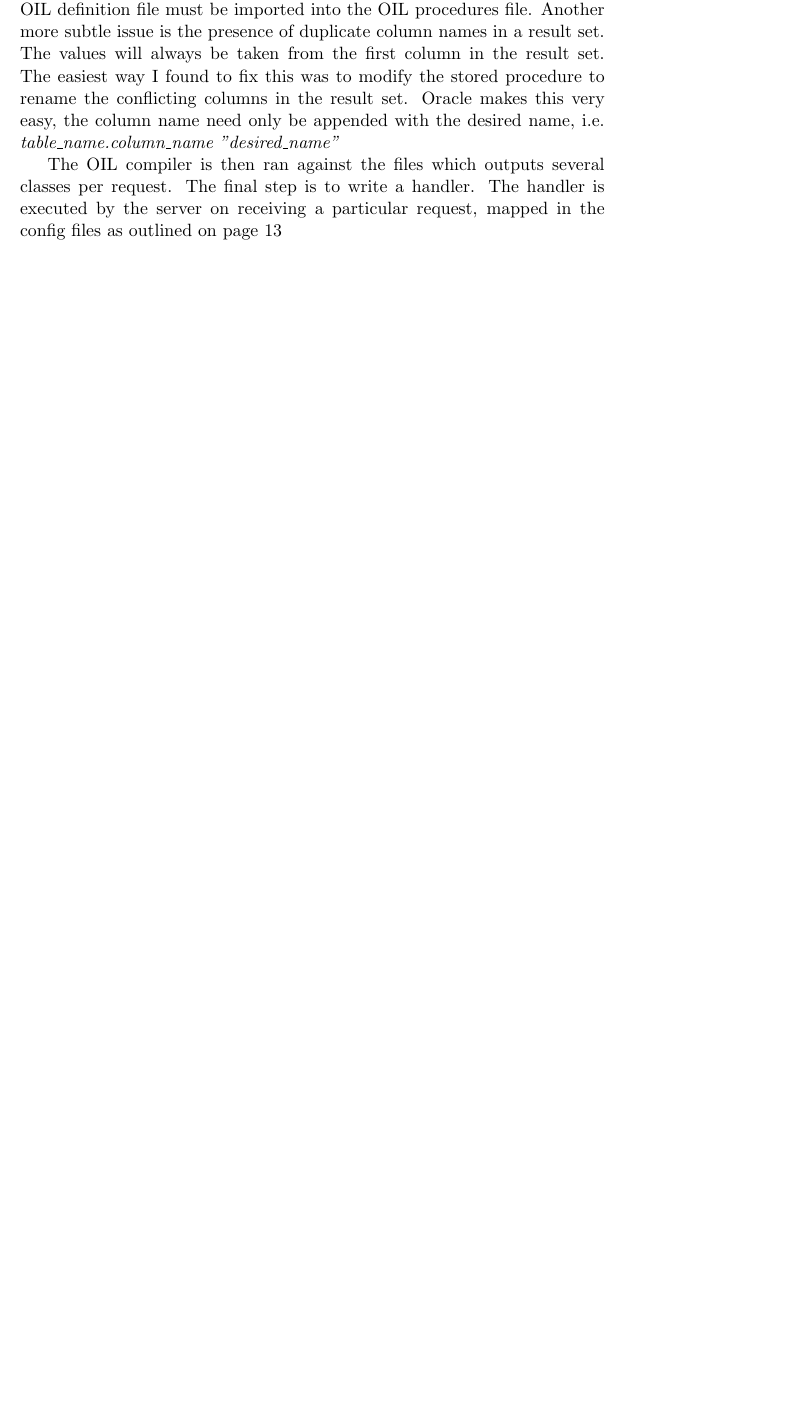
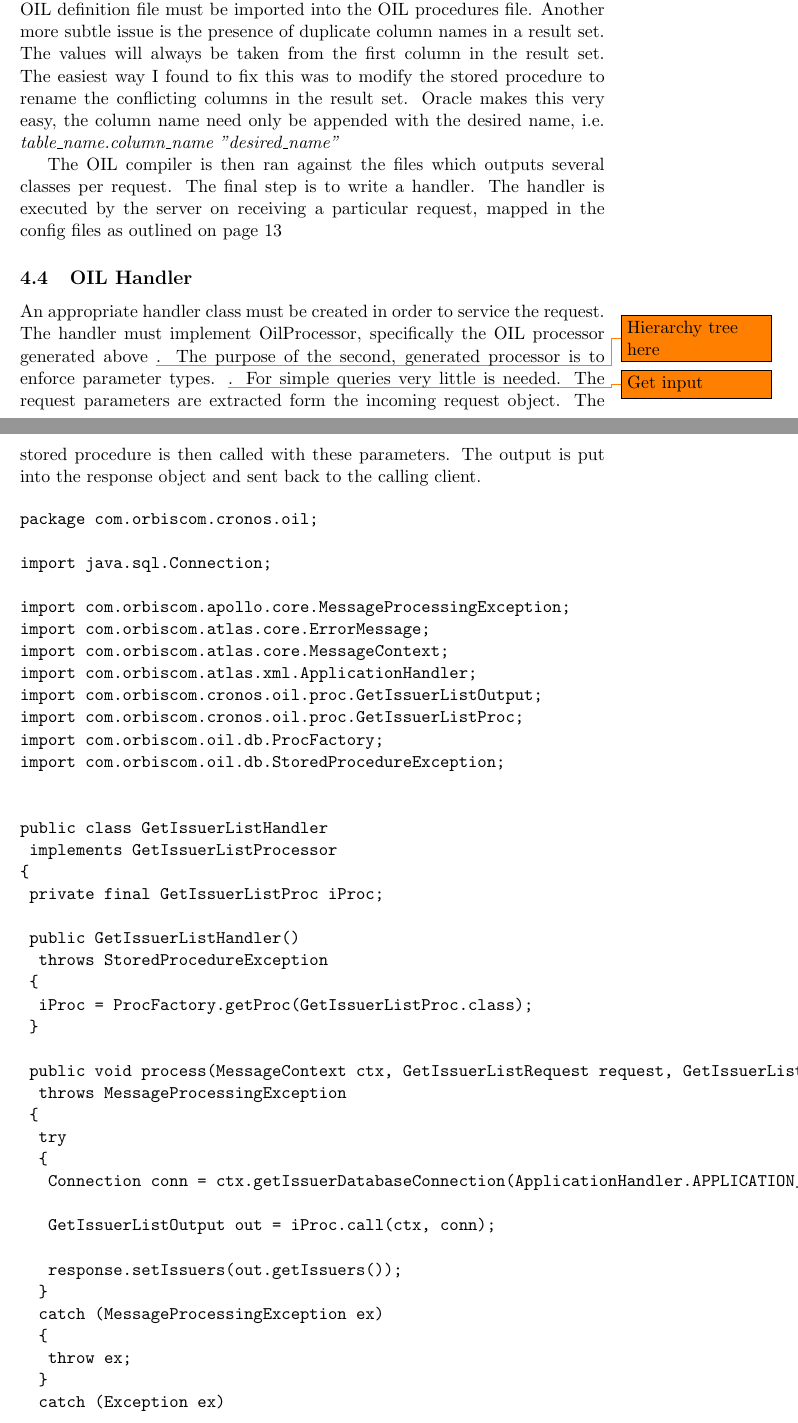
Before and after one commit to DivoDivenson/Internship, a LaTeX document (Technical_Report.tex): part of page 25 of 26 before the commit and two parts of pages 25 and 26 of 27 after it, the two joined at a grey line, cut so that both start at the same text, the shorter picture padded with empty space. Compiled offline with pdfLaTeX.

Commit message:
Nothing done, again

```diff
--- a/Technical_Report.tex
+++ b/Technical_Report.tex
@@ -509,6 +509,60 @@ One important thing to note here is that the type definitions declared in the OI
 
 The OIL compiler is then ran against the files which outputs several classes per request.  The final step is to write a handler. The handler is executed by the server on receiving a particular request, mapped in the config files as outlined on page \pageref{handlerset}
 
+\subsection{OIL Handler}
+An appropriate handler class must be created in order to service the request. The handler must implement OilProcessor, specifically the OIL processor generated above \todo{Hierarchy tree here}. The purpose of the second, generated processor is to enforce parameter types. \todo{Get input}. For simple queries very little is needed. The request parameters are extracted form the incoming request object. The stored procedure is then called with these parameters. The output is put into the response object and sent back to the calling client.
+
+\begin{verbatim}
+package com.orbiscom.cronos.oil;
+
+import java.sql.Connection;
+
+import com.orbiscom.apollo.core.MessageProcessingException;
+import com.orbiscom.atlas.core.ErrorMessage;
+import com.orbiscom.atlas.core.MessageContext;
+import com.orbiscom.atlas.xml.ApplicationHandler;
+import com.orbiscom.cronos.oil.proc.GetIssuerListOutput;
+import com.orbiscom.cronos.oil.proc.GetIssuerListProc;
+import com.orbiscom.oil.db.ProcFactory;
+import com.orbiscom.oil.db.StoredProcedureException;
+
+
+public class GetIssuerListHandler
+	implements GetIssuerListProcessor
+{
+	private final GetIssuerListProc iProc;
+
+	public GetIssuerListHandler()
+		throws StoredProcedureException
+	{
+		iProc = ProcFactory.getProc(GetIssuerListProc.class);
+	}
+
+	public void process(MessageContext ctx, GetIssuerListRequest request, GetIssuerListResponse response)
+		throws MessageProcessingException
+	{
+		try
+		{
+			Connection conn = ctx.getIssuerDatabaseConnection(ApplicationHandler.APPLICATION_DB);
+
+			GetIssuerListOutput out = iProc.call(ctx, conn);
+
+			response.setIssuers(out.getIssuers());
+		}
+		catch (MessageProcessingException ex)
+		{
+			throw ex;
+		}
+		catch (Exception ex)
+		{
+			throw new ErrorMessage.GeneralError(ex);
+		}
+	}
+}
+\end{verbatim}
+Writing these handler is particularly tedious. However, as they are usually very similar the process can, and was, automated with a simple script.
+The handler must then be added to the servers handler configuration file as shown on page \pageref{handlerset}
+
 \cite{Stored procedure for dummys}
 \cite{http://wiki.orbiscom.com/index.php/OIL}
 
```
